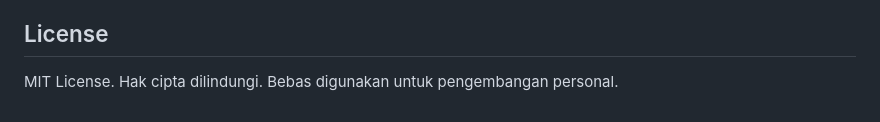
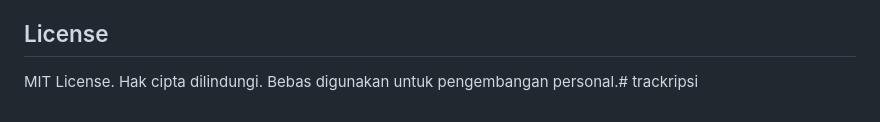
Before and after one commit to greepypastaid/trackripsi, a Markdown page: README.md, the part around the change. GitHub-like rendering.

```diff
--- a/README.md
+++ b/README.md
@@ -175,4 +175,4 @@ Detail tahapan pengembangan dan pelacakan fitur:
 
 ## License
 
-MIT License. Hak cipta dilindungi. Bebas digunakan untuk pengembangan personal.
+MIT License. Hak cipta dilindungi. Bebas digunakan untuk pengembangan personal.# trackripsi
```
